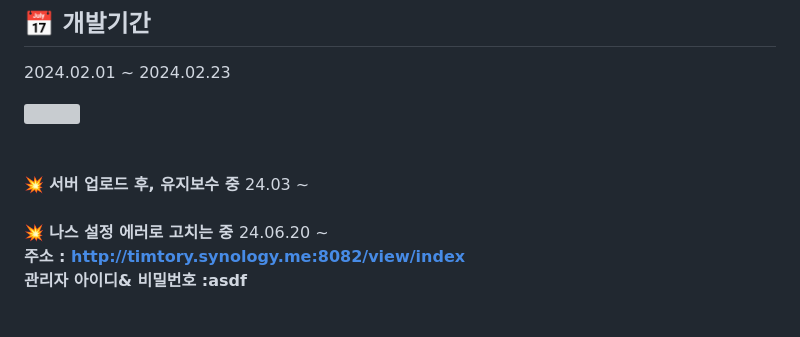
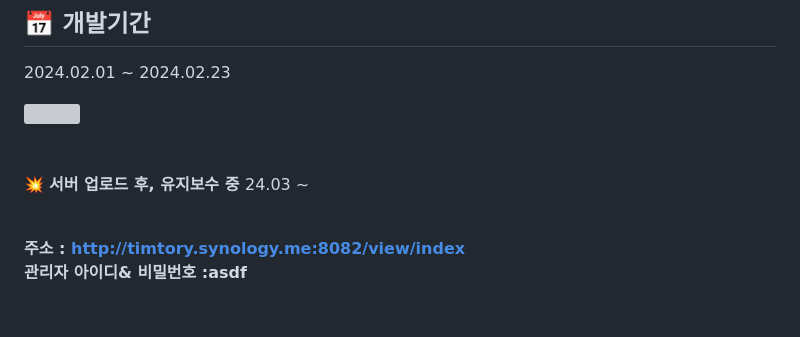
Before and after one commit to ddooing/soldesk_artmee, a Markdown page: README.md, the part around the change. GitHub-like rendering; grey boxes are pictures that could not be loaded.

```diff
--- a/README.md
+++ b/README.md
@@ -19,8 +19,7 @@
 <br/><br/>
 💥  <b font-size="20">서버 업로드 후, 유지보수 중 </b> 24.03 ~
 <br/><br/>
-💥  <b font-size="20">나스 설정 에러로 고치는 중  </b> 24.06.20 ~
-<br/>
+
 <b> 주소 : http://timtory.synology.me:8082/view/index</b>
 <br/>
 <b> 관리자 아이디& 비밀번호 :asdf</b>
```
